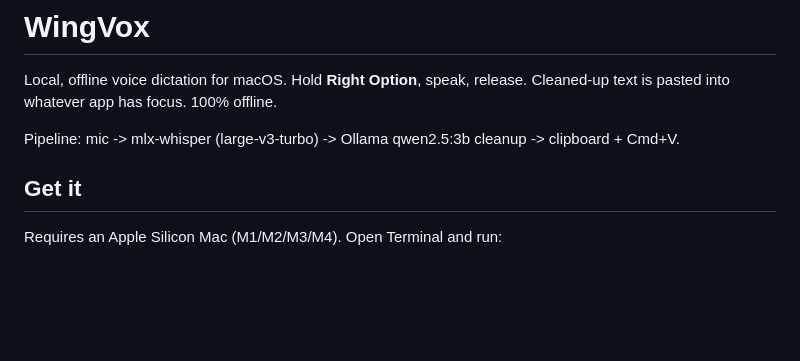
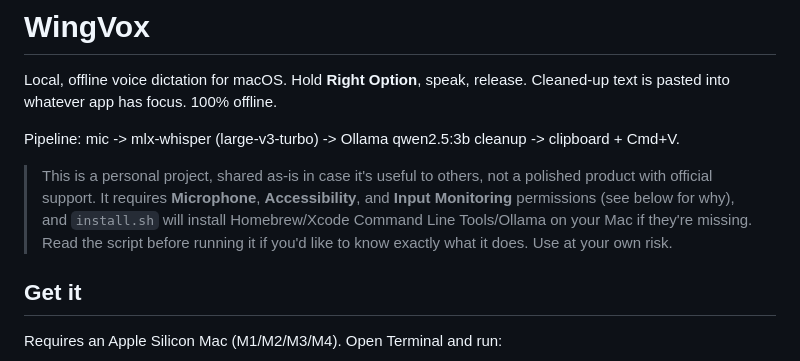
Before and after one commit to bogin43/wingvox, a Markdown page: README.md, the part around the change. GitHub-like rendering; blank space fills up the shorter version.

Commit message:
Add use-at-your-own-risk disclaimer to README

```diff
--- a/README.md
+++ b/README.md
@@ -3,6 +3,13 @@
 Local, offline voice dictation for macOS. Hold **Right Option**, speak, release. Cleaned-up text is pasted into whatever app has focus. 100% offline.
 
 Pipeline: mic -> mlx-whisper (large-v3-turbo) -> Ollama qwen2.5:3b cleanup -> clipboard + Cmd+V.
+
+> This is a personal project, shared as-is in case it's useful to others, not a
+> polished product with official support. It requires **Microphone**,
+> **Accessibility**, and **Input Monitoring** permissions (see below for why), and
+> `install.sh` will install Homebrew/Xcode Command Line Tools/Ollama on your Mac if
+> they're missing. Read the script before running it if you'd like to know exactly
+> what it does. Use at your own risk.
 
 ## Get it
 
```
